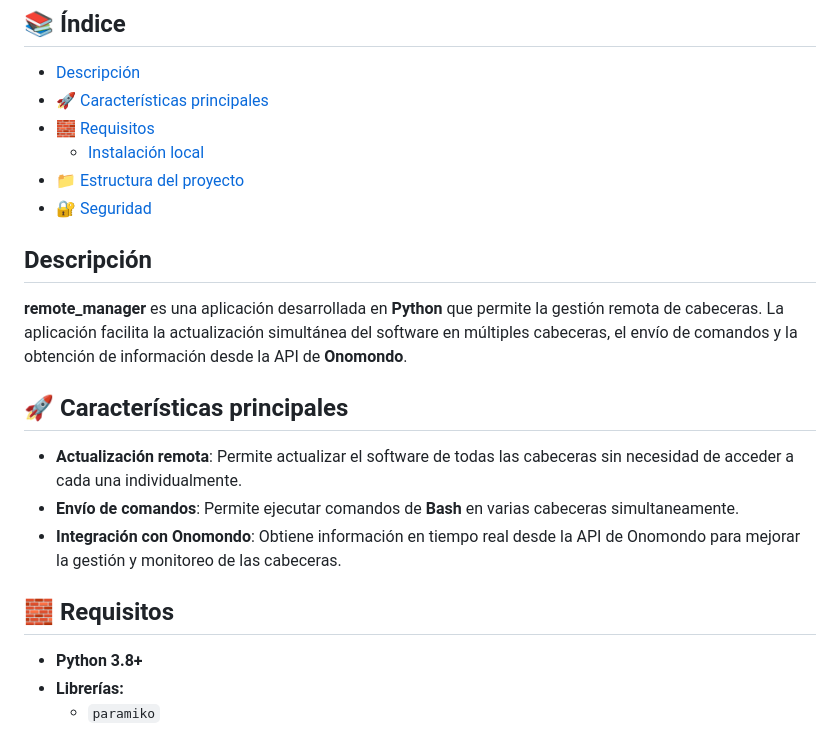
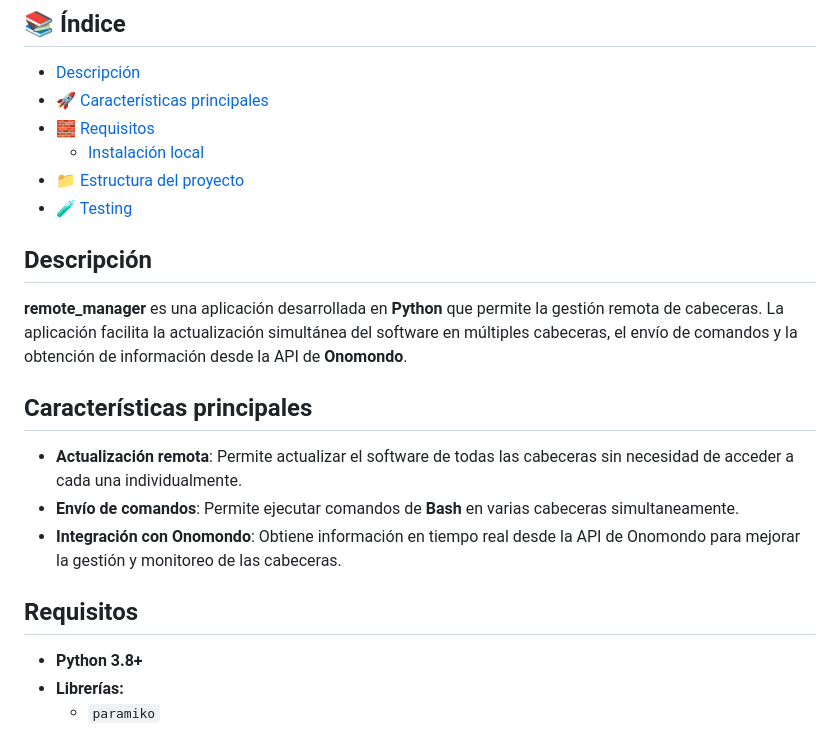
Before and after one commit to Bryyyan93/remote_manager, a Markdown page: README.md, the part around one of its changes. Drawn GitHub-style.

```diff
--- a/README.md
+++ b/README.md
@@ -8,17 +8,17 @@
   - [Instalación local](#instalación-local)
 - [📁 Estructura del proyecto](#estrucura-del-proyecto)
-- [🔐 Seguridad](#-seguridad)
+- [🧪 Testing](#testing)
 
 ## Descripción
 **remote_manager** es una aplicación desarrollada en **Python** que permite la gestión remota de cabeceras.
 La aplicación facilita la actualización simultánea del software en múltiples cabeceras, el envío de comandos y la obtención de información desde la API de **Onomondo**.
 
-## 🚀 Características principales
+## Características principales
 - **Actualización remota**: Permite actualizar el software de todas las cabeceras sin necesidad de acceder a cada una individualmente.
 - **Envío de comandos**: Permite ejecutar comandos de **Bash** en varias cabeceras simultaneamente.
 - **Integración con Onomondo**: Obtiene información en tiempo real desde la API de Onomondo para mejorar la gestión y monitoreo de las cabeceras.
 
-## 🧱 Requisitos
+## Requisitos
 - **Python 3.8+**
 - **Librerías:**
    - `paramiko`
```
Also changed, not shown: other parts of README.md (+58 -4 lines), docs/FastAPI/uvicorn_cli.png (added), docs/FastAPI/uvicorn_gui.png (added), 2 other files.
